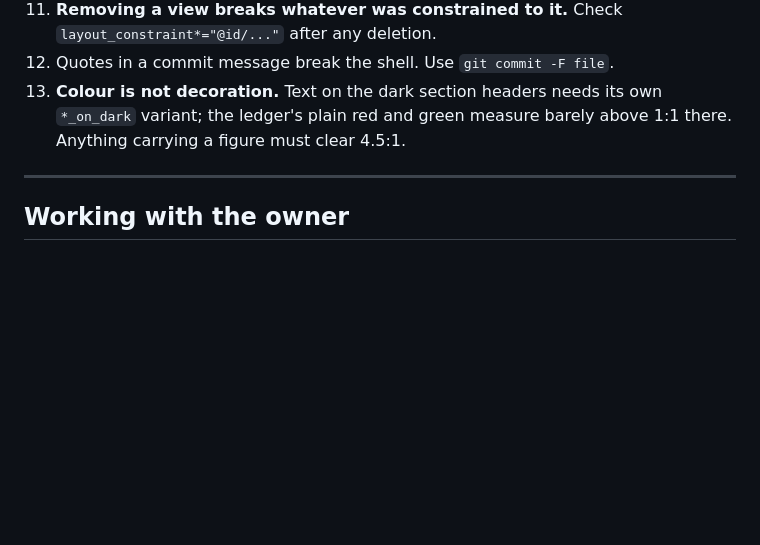
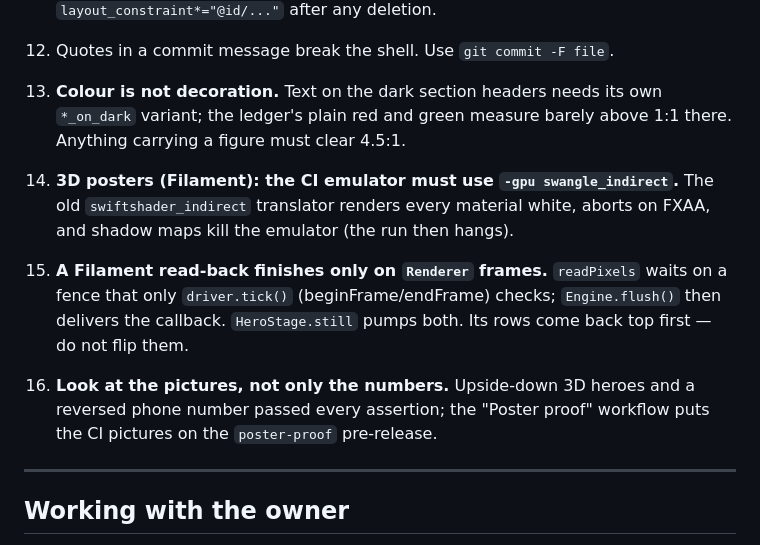
Before and after one commit to aliehtisham052-dotcom/RoshanKhata, a Markdown page: CLAUDE.md, the part around the change. GitHub-like rendering; blank space fills up the shorter version.

Commit message:
CLAUDE.md: three lessons from the 3D posters
Co-Authored-By: Claude Opus 5.5 <noreply@anthropic.com>
Claude-Session: https://claude.ai/code/session_01Kjmd4csnwLZmuXQp2ZGJrA

```diff
--- a/CLAUDE.md
+++ b/CLAUDE.md
@@ -117,6 +117,17 @@ Each of these cost a build or a bug.
     own `*_on_dark` variant; the ledger's plain red and green measure barely
     above 1:1 there. Anything carrying a figure must clear 4.5:1.
 
+14. **3D posters (Filament): the CI emulator must use `-gpu swangle_indirect`.**
+    The old `swiftshader_indirect` translator renders every material white,
+    aborts on FXAA, and shadow maps kill the emulator (the run then hangs).
+15. **A Filament read-back finishes only on `Renderer` frames.** `readPixels`
+    waits on a fence that only `driver.tick()` (beginFrame/endFrame) checks;
+    `Engine.flush()` then delivers the callback. `HeroStage.still` pumps both.
+    Its rows come back top first — do not flip them.
+16. **Look at the pictures, not only the numbers.** Upside-down 3D heroes and
+    a reversed phone number passed every assertion; the "Poster proof"
+    workflow puts the CI pictures on the `poster-proof` pre-release.
+
 ---
 
 ## Working with the owner
```
